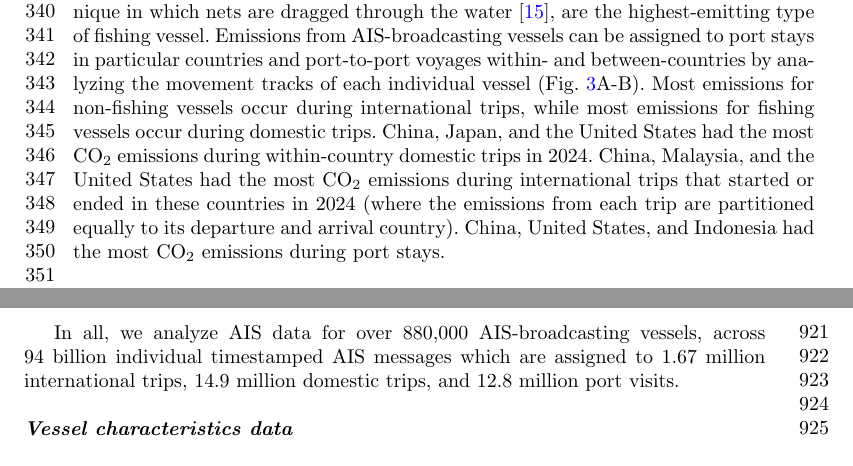
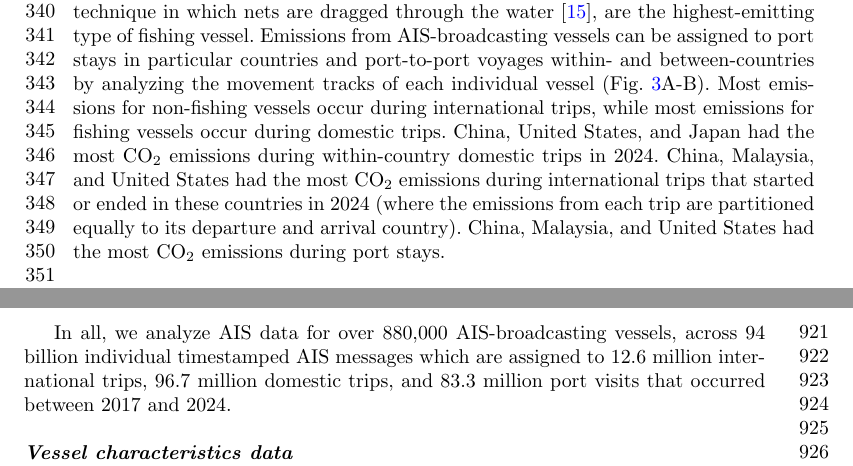
Before and after one commit to emlab-ucsb/paper-ocean-ghg, a LaTeX paper (main.tex): two parts of pages 8 and 21 of 58, joined at a grey line, cut so that both start at the same text. Compiled offline with pdfLaTeX.

Commit message:
Updates from Overleaf

```diff
--- a/main.tex
+++ b/main.tex
@@ -105,7 +105,7 @@ Estimating emissions from non-broadcasting vessels not only offers new insights
 
 Across the entire 2017 to 2024 time series, almost all non-broadcasting emissions (93.5\%) occurred inside the S1 footprint and in pixel-months that were imaged by S1 (Fig. \ref{fig:fig-spatial-coverage-footprint}). This makes sense because part of the Copernicus system's observation strategy for S1 is specifically focused on imaging coastal and shipping areas, where ship density is highest \cite{ESA2013S1Handbook}. Our machine learning model for predicting these emissions directly from observed S1 detection density achieves a high out-of-sample predictive performance (traditional R$^{2}$ = 0.97 and total percent error of -5.3\% for CO$_2$, Table \ref{tab:all_performance_metrics_table}). Only 5.8\% of non-broadcasting emissions occurred inside the S1 footprint but in pixel-months that weren't imaged by S1, requiring us to use a two-stage hurdle framework using both a classification model (F1 Score = 0.76) and a regression model (traditional R$^{2}$ = 0.71) to predict S1 detection density before predicting emissions (traditional R$^{2}$ = 0.97). Only 0.66\% of non-broadcasting emissions occurred outside the S1 footprint entirely, since most vessels operating in these open ocean areas use AIS.
 
-Our vessel-level AIS-broadcasting emissions data provide a detailed understanding of marine vessel emissions across vessel classes and activity types (Fig. \ref{fig:fig-ais-data-richness}). Chemical and oil tankers, some of which transport fossil fuels including crude oil, are themselves the largest emitters (Fig. \ref{fig:fig-ais-data-richness}A). Trawlers, which use an energy-intensive fishing technique in which nets are dragged through the water \cite{coello2015ais}, are the highest-emitting type of fishing vessel. Emissions from AIS-broadcasting vessels can be assigned to port stays in particular countries and port-to-port voyages within- and between-countries by analyzing the movement tracks of each individual vessel (Fig. \ref{fig:fig-ais-data-richness}A-B). Most emissions for non-fishing vessels occur during international trips, while most emissions for fishing vessels occur during domestic trips. China, Japan, and the United States had the most CO$_{2}$ emissions during within-country domestic trips in 2024. China, Malaysia, and the United States had the most CO$_{2}$ emissions during international trips that started or ended in these countries in 2024 (where the emissions from each trip are partitioned equally to its departure and arrival country). China, United States, and Indonesia had the most CO$_{2}$ emissions during port stays.
+Our vessel-level AIS-broadcasting emissions data provide a detailed understanding of marine vessel emissions across vessel classes and activity types (Fig. \ref{fig:fig-ais-data-richness}). Chemical and oil tankers, some of which transport fossil fuels including crude oil, are themselves the largest emitters (Fig. \ref{fig:fig-ais-data-richness}A). Trawlers, which use an energy-intensive fishing technique in which nets are dragged through the water \cite{coello2015ais}, are the highest-emitting type of fishing vessel. Emissions from AIS-broadcasting vessels can be assigned to port stays in particular countries and port-to-port voyages within- and between-countries by analyzing the movement tracks of each individual vessel (Fig. \ref{fig:fig-ais-data-richness}A-B). Most emissions for non-fishing vessels occur during international trips, while most emissions for fishing vessels occur during domestic trips. China, United States, and Japan had the most CO$_{2}$ emissions during within-country domestic trips in 2024. China, Malaysia, and United States had the most CO$_{2}$ emissions during international trips that started or ended in these countries in 2024 (where the emissions from each trip are partitioned equally to its departure and arrival country). China, Malaysia, and United States had the most CO$_{2}$ emissions during port stays.
 
  \begin{figure}[H]
     \centering
@@ -188,7 +188,7 @@ Since pings are grouped into segments using a segmenter \cite{kroodsma2018tracki
 
 This dataset also classifies whether a fishing vessel is actively engaged in fishing activities at the ping level \cite{kroodsma2018tracking}. Finally, we leverage GFW's algorithm for detecting port visits \cite{gfw_anchorages_website}, allowing us to aggregate ping-level emissions to the vessel-specific port stays, as well as to vessel-specific port-to-port trips (both international and domestic).
 
-In all, we analyze AIS data for over 880,000 AIS-broadcasting vessels, across 94 billion individual timestamped AIS messages which are assigned to 1.67 million international trips,  14.9 million domestic trips, and 12.8 million port visits.
+In all, we analyze AIS data for over 880,000 AIS-broadcasting vessels, across 94 billion individual timestamped AIS messages which are assigned to 12.6 million international trips,  96.7 million domestic trips, and 83.3 million port visits that occurred between 2017 and 2024.
 
 \paragraph{Vessel characteristics data}
 
```
Also changed, not shown: main.tex (4 more changed lines).
